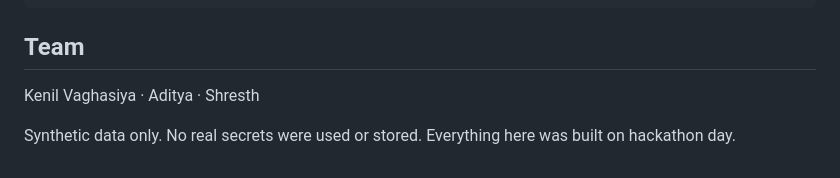
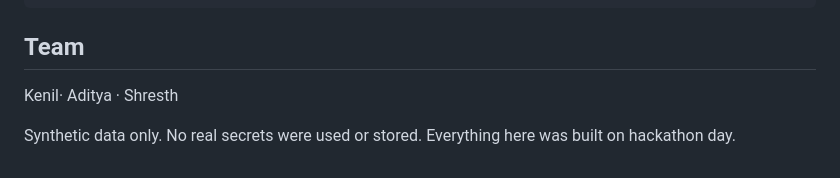
Before and after one commit to anagpal18/MongoDB_recursive_agents, a Markdown page: README.md, the part around the change. Drawn GitHub-style.

Commit message:
Fix formatting of team member names in README

```diff
--- a/README.md
+++ b/README.md
@@ -134,6 +134,6 @@ cd frontend && python -m http.server 5173
 
 ## Team
 
-Kenil Vaghasiya · Aditya · Shresth
+Kenil· Aditya · Shresth
 
 Synthetic data only. No real secrets were used or stored. Everything here was built on hackathon day.
```
